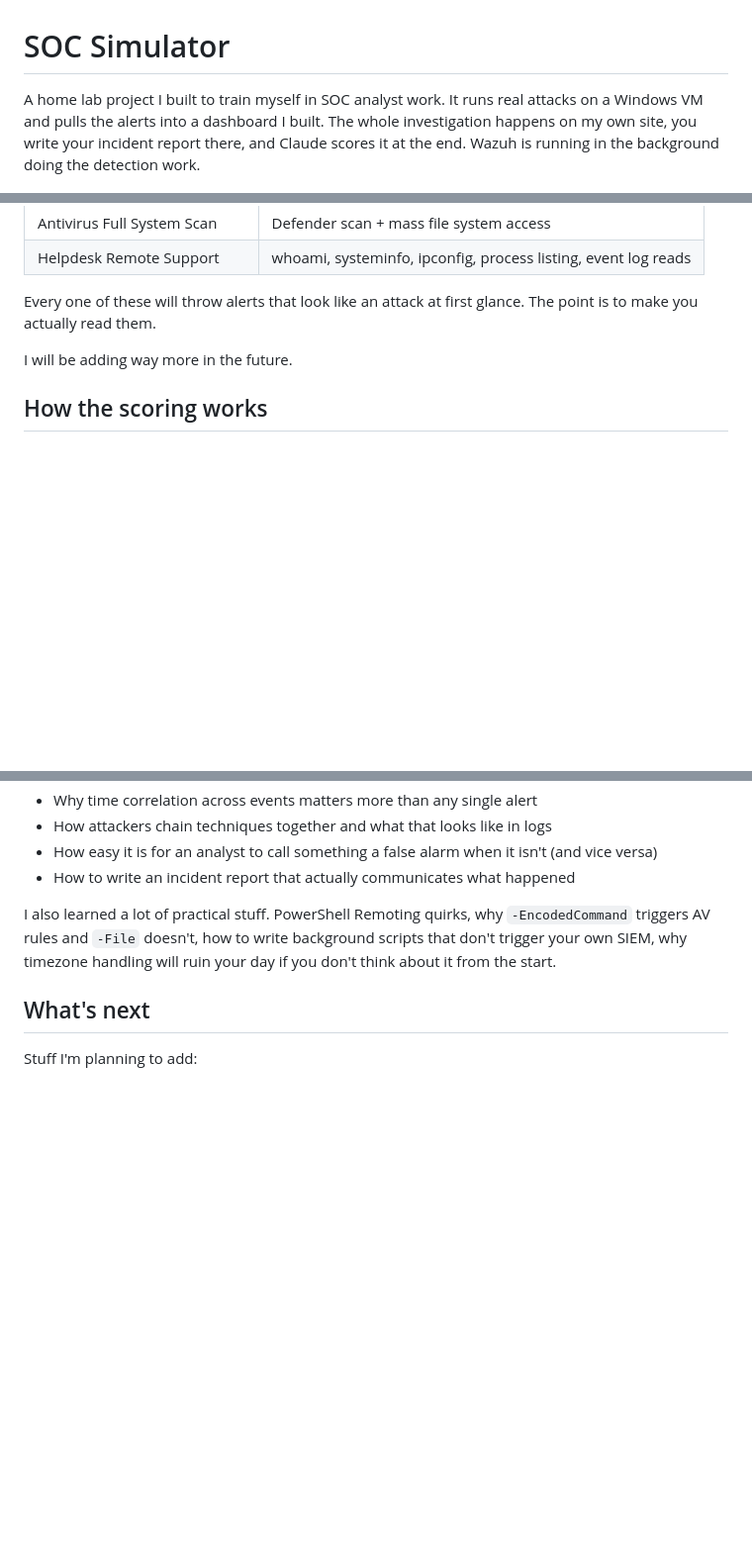
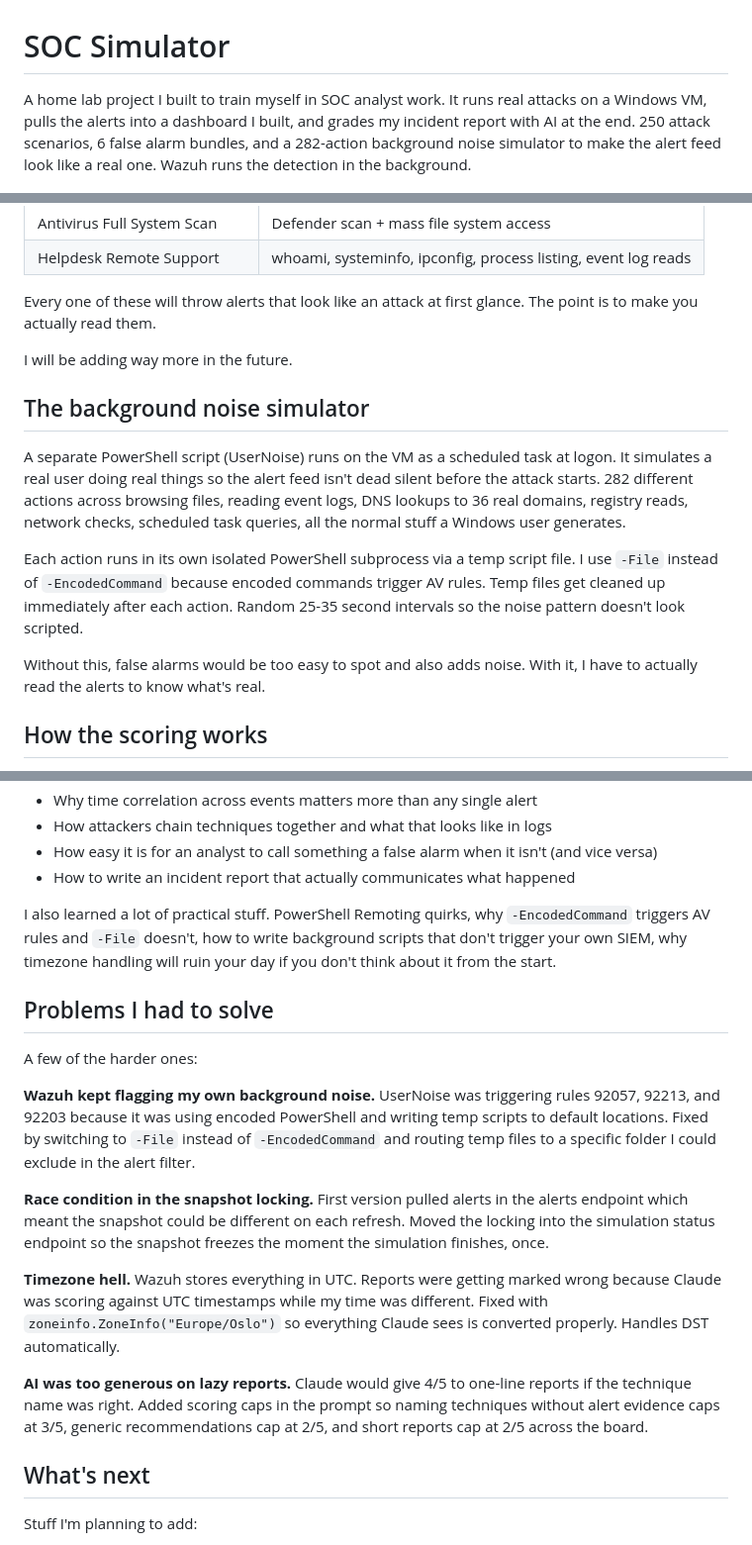
Before and after one commit to Abditus0/SOC-Simulation, a Markdown page: README.md, 3 parts joined by grey strips. Shown at 99% size. Rendered like a GitHub page; blank space fills up the shorter version.

```diff
--- a/README.md
+++ b/README.md
@@ -1,6 +1,6 @@
 # SOC Simulator
 
-A home lab project I built to train myself in SOC analyst work. It runs real attacks on a Windows VM and pulls the alerts into a dashboard I built. The whole investigation happens on my own site, you write your incident report there, and Claude scores it at the end. Wazuh is running in the background doing the detection work.
+A home lab project I built to train myself in SOC analyst work. It runs real attacks on a Windows VM, pulls the alerts into a dashboard I built, and grades my incident report with AI at the end. 250 attack scenarios, 6 false alarm bundles, and a 282-action background noise simulator to make the alert feed look like a real one. Wazuh runs the detection in the background.
 
 ![](screenshots/wazuh_dashboard.png)
 
@@ -123,6 +123,14 @@ Every one of these will throw alerts that look like an attack at first glance. T
 
 I will be adding way more in the future.
 
+## The background noise simulator
+
+A separate PowerShell script (UserNoise) runs on the VM as a scheduled task at logon. It simulates a real user doing real things so the alert feed isn't dead silent before the attack starts. 282 different actions across browsing files, reading event logs, DNS lookups to 36 real domains, registry reads, network checks, scheduled task queries, all the normal stuff a Windows user generates.
+
+Each action runs in its own isolated PowerShell subprocess via a temp script file. I use `-File` instead of `-EncodedCommand` because encoded commands trigger AV rules. Temp files get cleaned up immediately after each action. Random 25-35 second intervals so the noise pattern doesn't look scripted.
+
+Without this, false alarms would be too easy to spot and also adds noise. With it, I have to actually read the alerts to know what's real.
+
 ## How the scoring works
 
 When you submit your report it goes to Claude along with the answer key (what actually ran on the VM). Claude isn't guessing here. It already knows exactly what happened because the simulator tells it. So the grading is based on real facts, not Claude trying to figure things out on its own.
@@ -155,6 +163,18 @@ A lot. Here's the short version:
 
 I also learned a lot of practical stuff. PowerShell Remoting quirks, why `-EncodedCommand` triggers AV rules and `-File` doesn't, how to write background scripts that don't trigger your own SIEM, why timezone handling will ruin your day if you don't think about it from the start.
 
+## Problems I had to solve
+
+A few of the harder ones:
+
+**Wazuh kept flagging my own background noise.** UserNoise was triggering rules 92057, 92213, and 92203 because it was using encoded PowerShell and writing temp scripts to default locations. Fixed by switching to `-File` instead of `-EncodedCommand` and routing temp files to a specific folder I could exclude in the alert filter.
+
+**Race condition in the snapshot locking.** First version pulled alerts in the alerts endpoint which meant the snapshot could be different on each refresh. Moved the locking into the simulation status endpoint so the snapshot freezes the moment the simulation finishes, once.
+
+**Timezone hell.** Wazuh stores everything in UTC. Reports were getting marked wrong because Claude was scoring against UTC timestamps while my time was different. Fixed with `zoneinfo.ZoneInfo("Europe/Oslo")` so everything Claude sees is converted properly. Handles DST automatically.
+
+**AI was too generous on lazy reports.** Claude would give 4/5 to one-line reports if the technique name was right. Added scoring caps in the prompt so naming techniques without alert evidence caps at 3/5, generic recommendations cap at 2/5, and short reports cap at 2/5 across the board.
+
 ## What's next
 
 Stuff I'm planning to add:
```
Also changed, not shown: other parts of README.md (+1 -1 lines).
